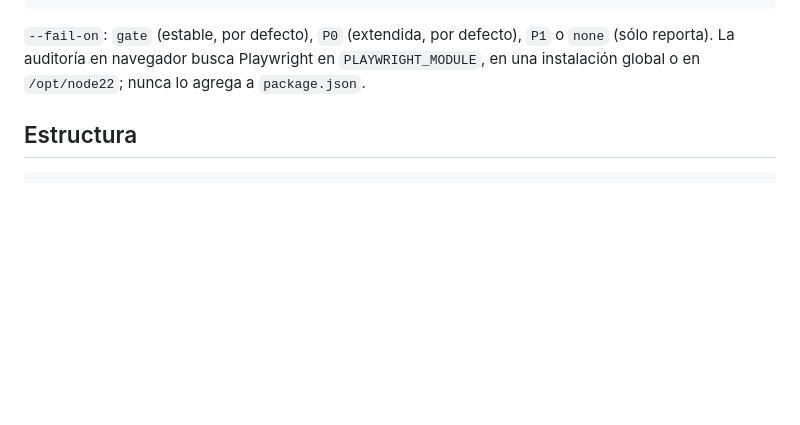
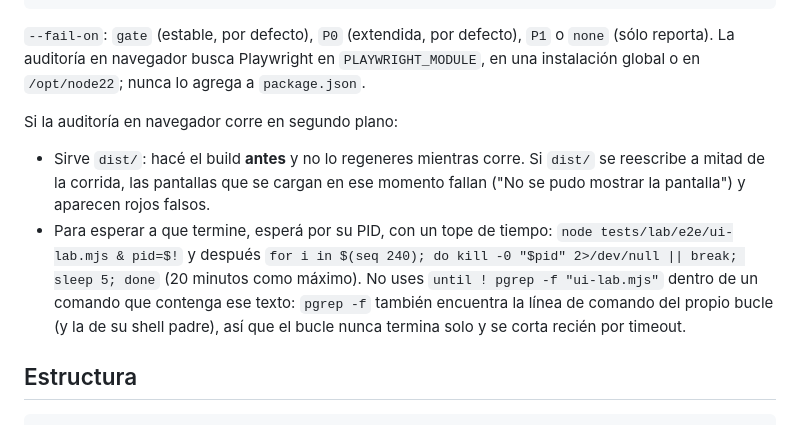
Before and after one commit to joaquinvedova1/COTIZADORWEB, a Markdown page: docs/TEST_LAB.md, the part around the change. Drawn GitHub-style; blank space fills up the shorter version.

Commit message:
Test Lab: cómo esperar la auditoría en navegador en segundo plano
Documenta dos causas vistas al validar el PR #24, ninguna del producto:
- la auditoría sirve dist/: regenerarlo a mitad de la corrida rompe las
  pantallas que se cargan en ese momento (rojos falsos);
- un bucle `until ! pgrep -f "ui-lab.mjs"` se encuentra a sí mismo (y a
  su shell padre) y nunca termina solo: hay que esperar por PID y con un
  tope de tiempo.

Sólo documentación; no cambia lógica, tests ni números.

Co-Authored-By: Claude Opus 5.5 <noreply@anthropic.com>
Claude-Session: https://claude.ai/code/session_01Wue9B3xjNX3k1MzcrZTotC

````diff
--- a/docs/TEST_LAB.md
+++ b/docs/TEST_LAB.md
@@ -26,6 +26,11 @@ npm run build && npm run test:lab:e2e   # auditoría en navegador (escritorio 13
 ```
 
 `--fail-on`: `gate` (estable, por defecto), `P0` (extendida, por defecto), `P1` o `none` (sólo reporta). La auditoría en navegador busca Playwright en `PLAYWRIGHT_MODULE`, en una instalación global o en `/opt/node22`; nunca lo agrega a `package.json`.
+
+Si la auditoría en navegador corre en segundo plano:
+
+- Sirve `dist/`: hacé el build **antes** y no lo regeneres mientras corre. Si `dist/` se reescribe a mitad de la corrida, las pantallas que se cargan en ese momento fallan ("No se pudo mostrar la pantalla") y aparecen rojos falsos.
+- Para esperar a que termine, esperá por su PID, con un tope de tiempo: `node tests/lab/e2e/ui-lab.mjs & pid=$!` y después `for i in $(seq 240); do kill -0 "$pid" 2>/dev/null || break; sleep 5; done` (20 minutos como máximo). No uses `until ! pgrep -f "ui-lab.mjs"` dentro de un comando que contenga ese texto: `pgrep -f` también encuentra la línea de comando del propio bucle (y la de su shell padre), así que el bucle nunca termina solo y se corta recién por timeout.
 
 ## Estructura
 
````
